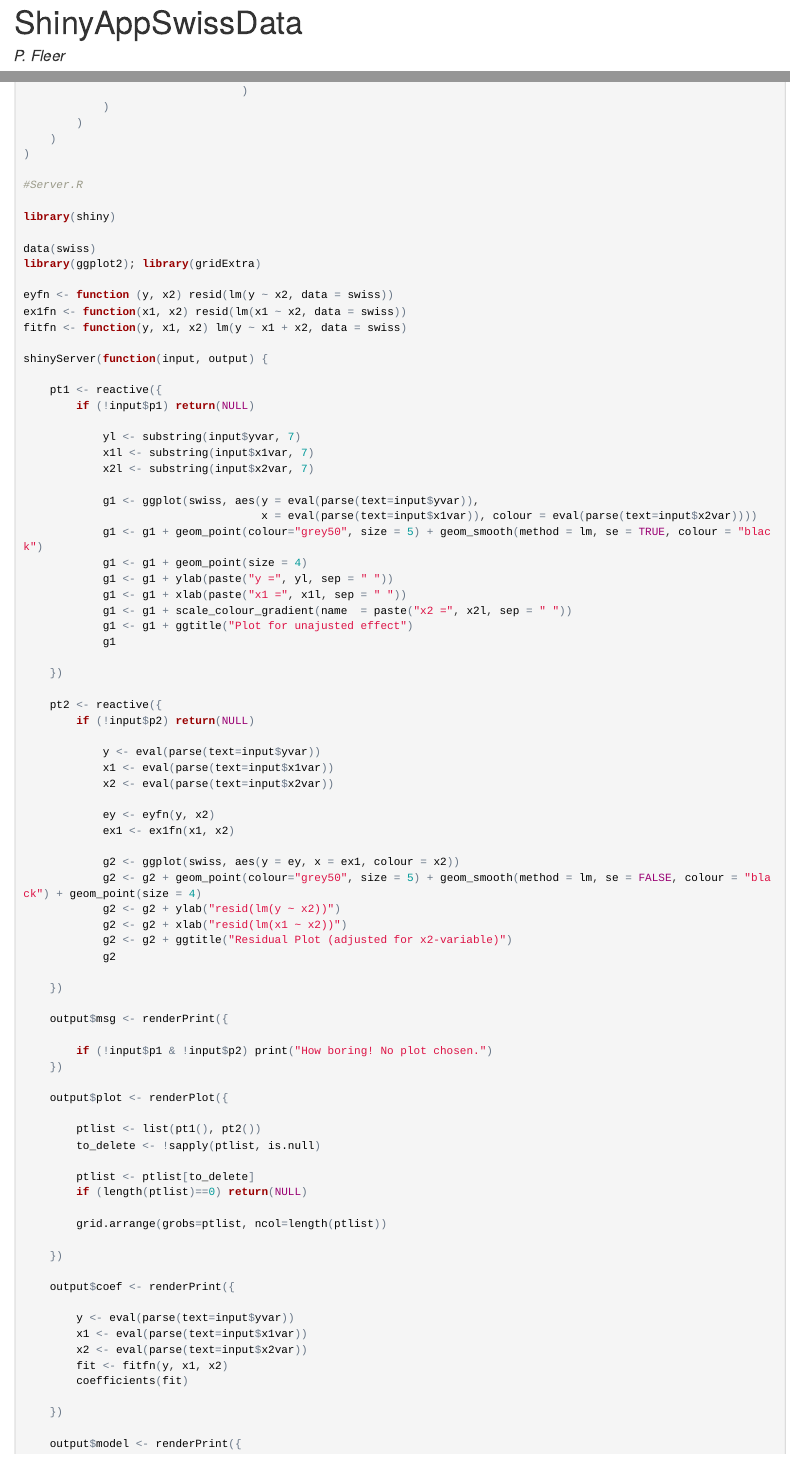
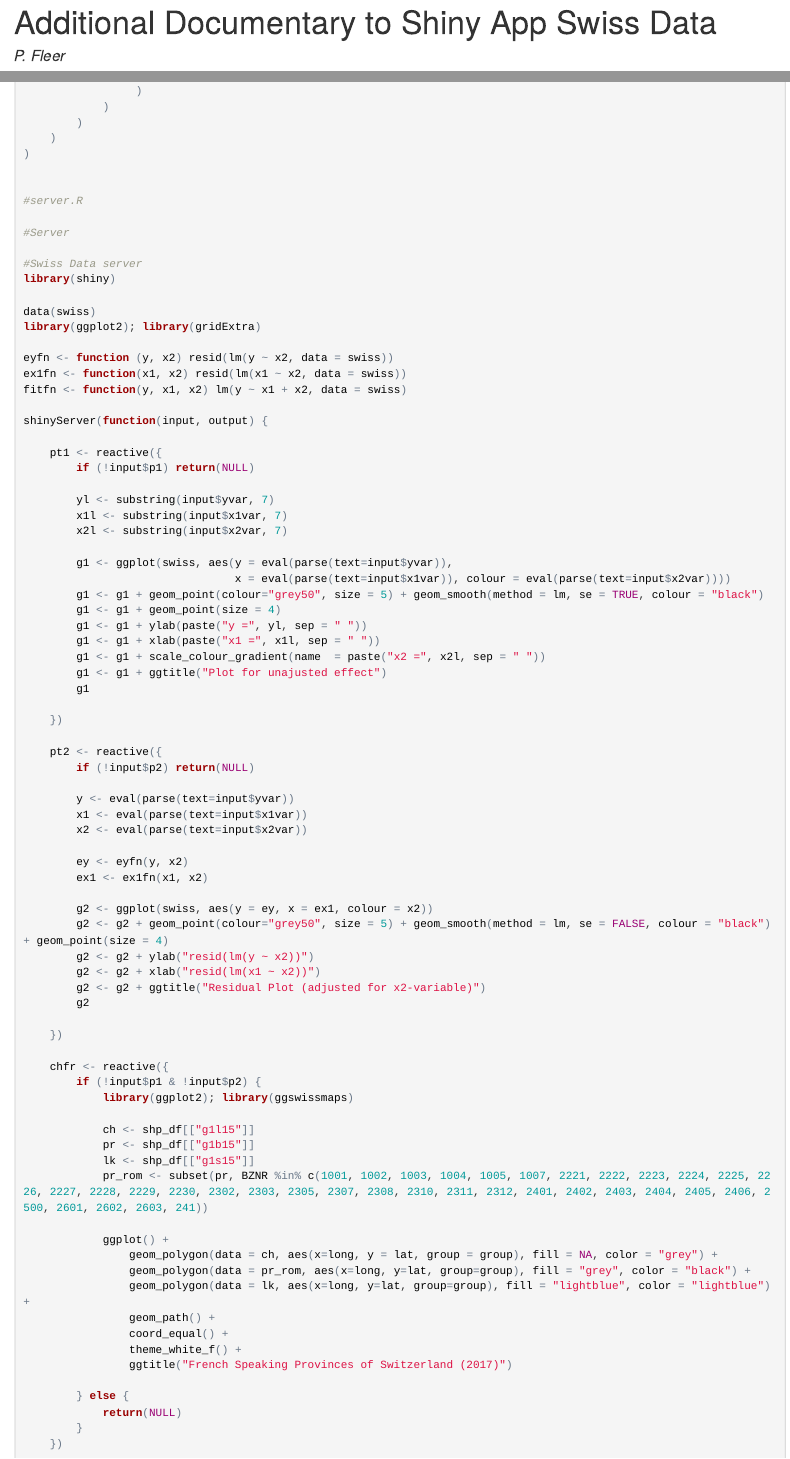
Before and after one commit to rinfer/ShinyAppSwissData, an R Markdown document (index.Rmd): the page in a window 1100 px wide, from its top, and a second part further down, joined at a grey line. The pictures show the output file index.html that the author committed with the source, opened offline.

Commit message:
Update of files.

```diff
--- a/index.Rmd
+++ b/index.Rmd
@@ -1,7 +1,7 @@
 ---
-title: "ShinyAppSwissData"
+title: "Additional Documentary to Shiny App Swiss Data"
 author: "P. Fleer"
-date: "May 20, 2017"
+date: "May 23, 2017"
 output: html_document
 ---
 
@@ -135,4 +134,9 @@ shinyUI(
 
+#server.R
+
+#Server
+
+#Swiss Data server
 library(shiny)
 
 data(swiss)
@@ -147,44 +151,62 @@ shinyServer(function(input, output) {
     pt1 <- reactive({
         if (!input$p1) return(NULL)
 
-            yl <- substring(input$yvar, 7)
-            x1l <- substring(input$x1var, 7)
-            x2l <- substring(input$x2var, 7)
+        yl <- substring(input$yvar, 7)
+        x1l <- substring(input$x1var, 7)
+        x2l <- substring(input$x2var, 7)
 
-            g1 <- ggplot(swiss, aes(y = eval(parse(text=input$yvar)),
-                                    x = eval(parse(text=input$x1var)), colour = eval(parse(text=input$x2var))))
-            g1 <- g1 + geom_point(colour="grey50", size = 5) + geom_smooth(method = lm, se = TRUE, colour = "black")
-            g1 <- g1 + geom_point(size = 4)
-            g1 <- g1 + ylab(paste("y =", yl, sep = " "))
-            g1 <- g1 + xlab(paste("x1 =", x1l, sep = " "))
-            g1 <- g1 + scale_colour_gradient(name  = paste("x2 =", x2l, sep = " "))
-            g1 <- g1 + ggtitle("Plot for unajusted effect")
-            g1
+        g1 <- ggplot(swiss, aes(y = eval(parse(text=input$yvar)),
+                                x = eval(parse(text=input$x1var)), colour = eval(parse(text=input$x2var))))
+        g1 <- g1 + geom_point(colour="grey50", size = 5) + geom_smooth(method = lm, se = TRUE, colour = "black")
+        g1 <- g1 + geom_point(size = 4)
+        g1 <- g1 + ylab(paste("y =", yl, sep = " "))
+        g1 <- g1 + xlab(paste("x1 =", x1l, sep = " "))
+        g1 <- g1 + scale_colour_gradient(name  = paste("x2 =", x2l, sep = " "))
+        g1 <- g1 + ggtitle("Plot for unajusted effect")
+        g1
 
     })
 
     pt2 <- reactive({
         if (!input$p2) return(NULL)
 
-            y <- eval(parse(text=input$yvar))
-            x1 <- eval(parse(text=input$x1var))
-            x2 <- eval(parse(text=input$x2var))
+        y <- eval(parse(text=input$yvar))
+        x1 <- eval(parse(text=input$x1var))
+        x2 <- eval(parse(text=input$x2var))
 
-            ey <- eyfn(y, x2)
-            ex1 <- ex1fn(x1, x2)
+        ey <- eyfn(y, x2)
+        ex1 <- ex1fn(x1, x2)
 
-            g2 <- ggplot(swiss, aes(y = ey, x = ex1, colour = x2))
-            g2 <- g2 + geom_point(colour="grey50", size = 5) + geom_smooth(method = lm, se = FALSE, colour = "black") + geom_point(size = 4)
-            g2 <- g2 + ylab("resid(lm(y ~ x2))")
-            g2 <- g2 + xlab("resid(lm(x1 ~ x2))")
-            g2 <- g2 + ggtitle("Residual Plot (adjusted for x2-variable)")
-            g2
+        g2 <- ggplot(swiss, aes(y = ey, x = ex1, colour = x2))
+        g2 <- g2 + geom_point(colour="grey50", size = 5) + geom_smooth(method = lm, se = FALSE, colour = "black") + geom_point(size = 4)
+        g2 <- g2 + ylab("resid(lm(y ~ x2))")
+        g2 <- g2 + xlab("resid(lm(x1 ~ x2))")
+        g2 <- g2 + ggtitle("Residual Plot (adjusted for x2-variable)")
+        g2
 
     })
 
-    output$msg <- renderPrint({
+    chfr <- reactive({
+        if (!input$p1 & !input$p2) {
+            library(ggplot2); library(ggswissmaps)
 
-        if (!input$p1 & !input$p2) print("How boring! No plot chosen.")
+            ch <- shp_df[["g1l15"]]
+            pr <- shp_df[["g1b15"]]
+            lk <- shp_df[["g1s15"]]
+            pr_rom <- subset(pr, BZNR %in% c(1001, 1002, 1003, 1004, 1005, 1007, 2221, 2222, 2223, 2224, 2225, 2226, 2227, 2228, 2229, 2230, 2302, 2303, 2305, 2307, 2308, 2310, 2311, 2312, 2401, 2402, 2403, 2404, 2405, 2406, 2500, 2601, 2602, 2603, 241))
+
+            ggplot() +
+                geom_polygon(data = ch, aes(x=long, y = lat, group = group), fill = NA, color = "grey") +
+                geom_polygon(data = pr_rom, aes(x=long, y=lat, group=group), fill = "grey", color = "black") +
+                geom_polygon(data = lk, aes(x=long, y=lat, group=group), fill = "lightblue", color = "lightblue") +
+                geom_path() +
+                coord_equal() +
+                theme_white_f() +
+                ggtitle("French Speaking Provinces of Switzerland (2017)")
+
+        } else {
+            return(NULL)
+        }
     })
 
     output$plot <- renderPlot({
@@ -193,9 +215,12 @@ shinyServer(function(input, output) {
         to_delete <- !sapply(ptlist, is.null)
 
         ptlist <- ptlist[to_delete]
-        if (length(ptlist)==0) return(NULL)
+        if (length(ptlist)==0) {  #return(NULL)
+          return(chfr())
+        } else {
 
-        grid.arrange(grobs=ptlist, ncol=length(ptlist))
+            grid.arrange(grobs=ptlist, ncol=length(ptlist))
+        }
 
     })
 
--- a/server.R
+++ b/server.R
@@ -48,9 +48,27 @@ shinyServer(function(input, output) {
 
     })
 
-    output$msg <- renderPrint({
+    chfr <- reactive({
+        if (!input$p1 & !input$p2) {
+            library(ggplot2); library(ggswissmaps)
 
-        if (!input$p1 & !input$p2) print("How boring! No plot chosen.")
+            ch <- shp_df[["g1l15"]]
+            pr <- shp_df[["g1b15"]]
+            lk <- shp_df[["g1s15"]]
+            pr_rom <- subset(pr, BZNR %in% c(1001, 1002, 1003, 1004, 1005, 1007, 2221, 2222, 2223, 2224, 2225, 2226, 2227, 2228, 2229, 2230, 2302, 2303, 2305, 2307, 2308, 2310, 2311, 2312, 2401, 2402, 2403, 2404, 2405, 2406, 2500, 2601, 2602, 2603, 241))
+
+            ggplot() +
+                geom_polygon(data = ch, aes(x=long, y = lat, group = group), fill = NA, color = "grey") +
+                geom_polygon(data = pr_rom, aes(x=long, y=lat, group=group), fill = "grey", color = "black") +
+                geom_polygon(data = lk, aes(x=long, y=lat, group=group), fill = "lightblue", color = "lightblue") +
+                geom_path() +
+                coord_equal() +
+                theme_white_f() +
+                ggtitle("French Speaking Provinces of Switzerland (2017)")
+
+        } else {
+            return(NULL)
+        }
     })
 
     output$plot <- renderPlot({
@@ -59,9 +77,12 @@ shinyServer(function(input, output) {
         to_delete <- !sapply(ptlist, is.null)
 
         ptlist <- ptlist[to_delete]
-        if (length(ptlist)==0) return(NULL)
+        if (length(ptlist)==0) {  #return(NULL)
+          return(chfr())
+        } else {
 
             grid.arrange(grobs=ptlist, ncol=length(ptlist))
+        }
 
     })
 
--- a/ui.R
+++ b/ui.R
@@ -32,7 +32,7 @@ shinyUI(
 
             checkboxInput("p1", "Show plot for unajusted effect", value = T),
             checkboxInput("p2", "Show residual plot", value = T),
-
+            h5("Uncheck both plots for map of French speaking region of Switzerland."),
             submitButton('Submit')
         ),
 
```
Also changed, not shown: index.html, index.Rmd (29 more changed lines), server.R (3 more changed lines), ui.R (8 more changed lines). Lines whose indentation alone changed are shown as unchanged.
